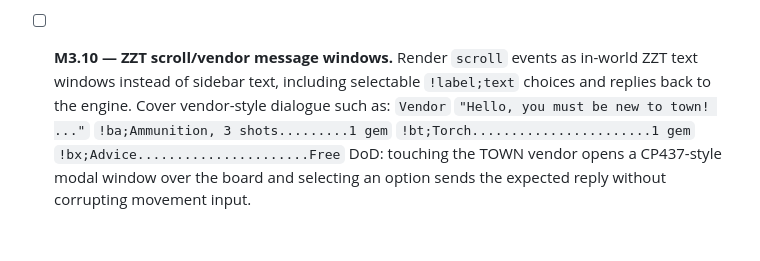
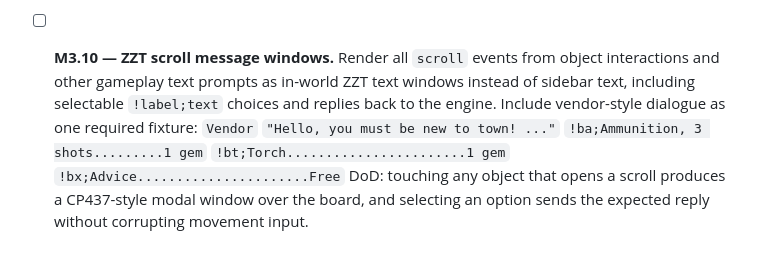
Before and after one commit to shotintoeternity/zztmmo, a Markdown page: TASKS.md, the part around the change. Rendered like a GitHub page.

Commit message:
Broaden scroll window task

```diff
--- a/TASKS.md
+++ b/TASKS.md
@@ -205,15 +205,16 @@ and every run is reproducible. ANALYSIS.md §3g, §3h, §5.
   DoD: pressing `?` in the browser opens an interactive debug/help-style window
   without disconnecting or corrupting gameplay input.
 
-- [ ] **M3.10 — ZZT scroll/vendor message windows.** Render `scroll` events as
-  in-world ZZT text windows instead of sidebar text, including selectable
-  `!label;text` choices and replies back to the engine. Cover vendor-style
-  dialogue such as:
+- [ ] **M3.10 — ZZT scroll message windows.** Render all `scroll` events from
+  object interactions and other gameplay text prompts as in-world ZZT text
+  windows instead of sidebar text, including selectable `!label;text` choices
+  and replies back to the engine. Include vendor-style dialogue as one required
+  fixture:
   `Vendor`
   `"Hello, you must be new to town! ..."`
   `!ba;Ammunition, 3 shots.........1 gem`
   `!bt;Torch.......................1 gem`
   `!bx;Advice......................Free`
-  DoD: touching the TOWN vendor opens a CP437-style modal window over the board
-  and selecting an option sends the expected reply without corrupting movement
-  input.
+  DoD: touching any object that opens a scroll produces a CP437-style modal
+  window over the board, and selecting an option sends the expected reply
+  without corrupting movement input.
```
